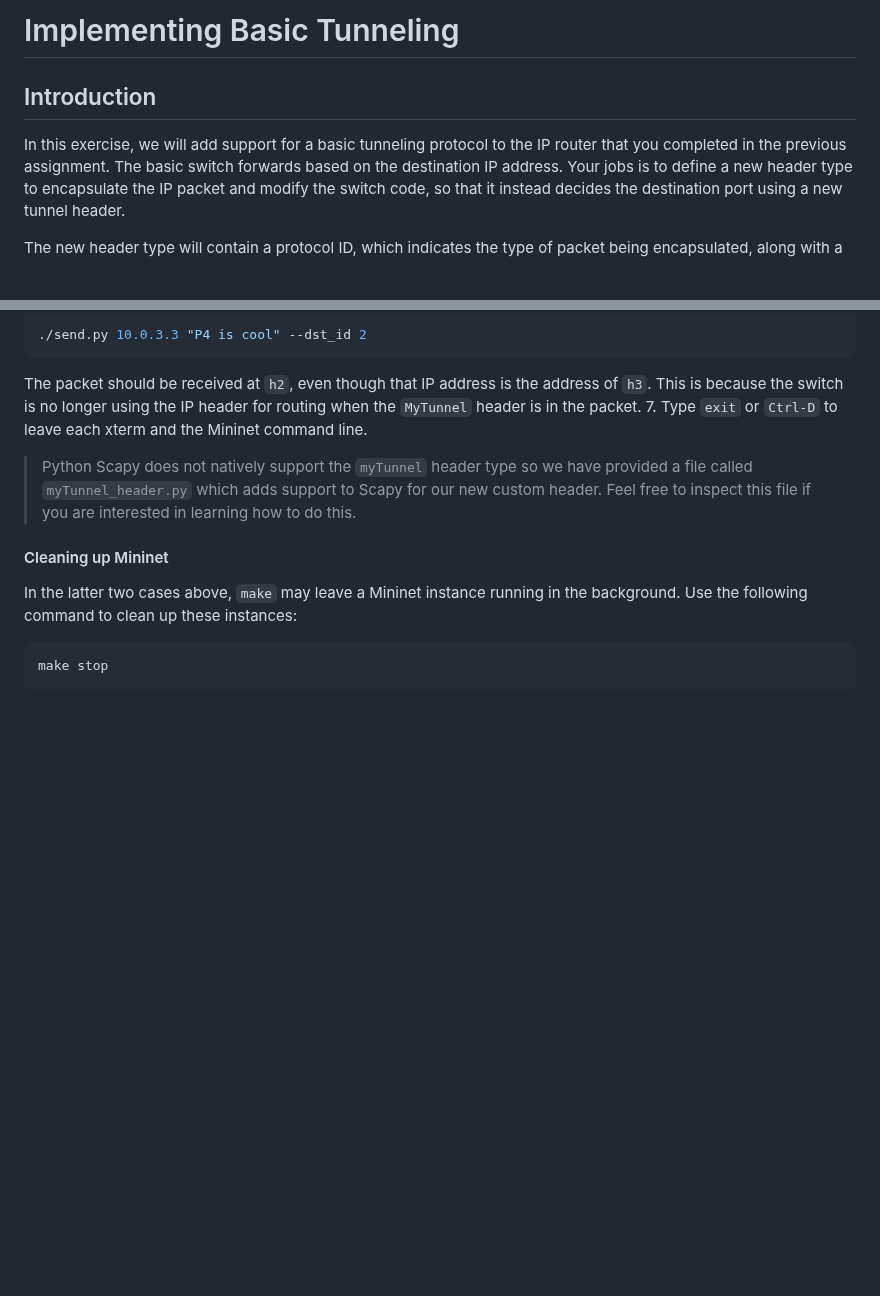
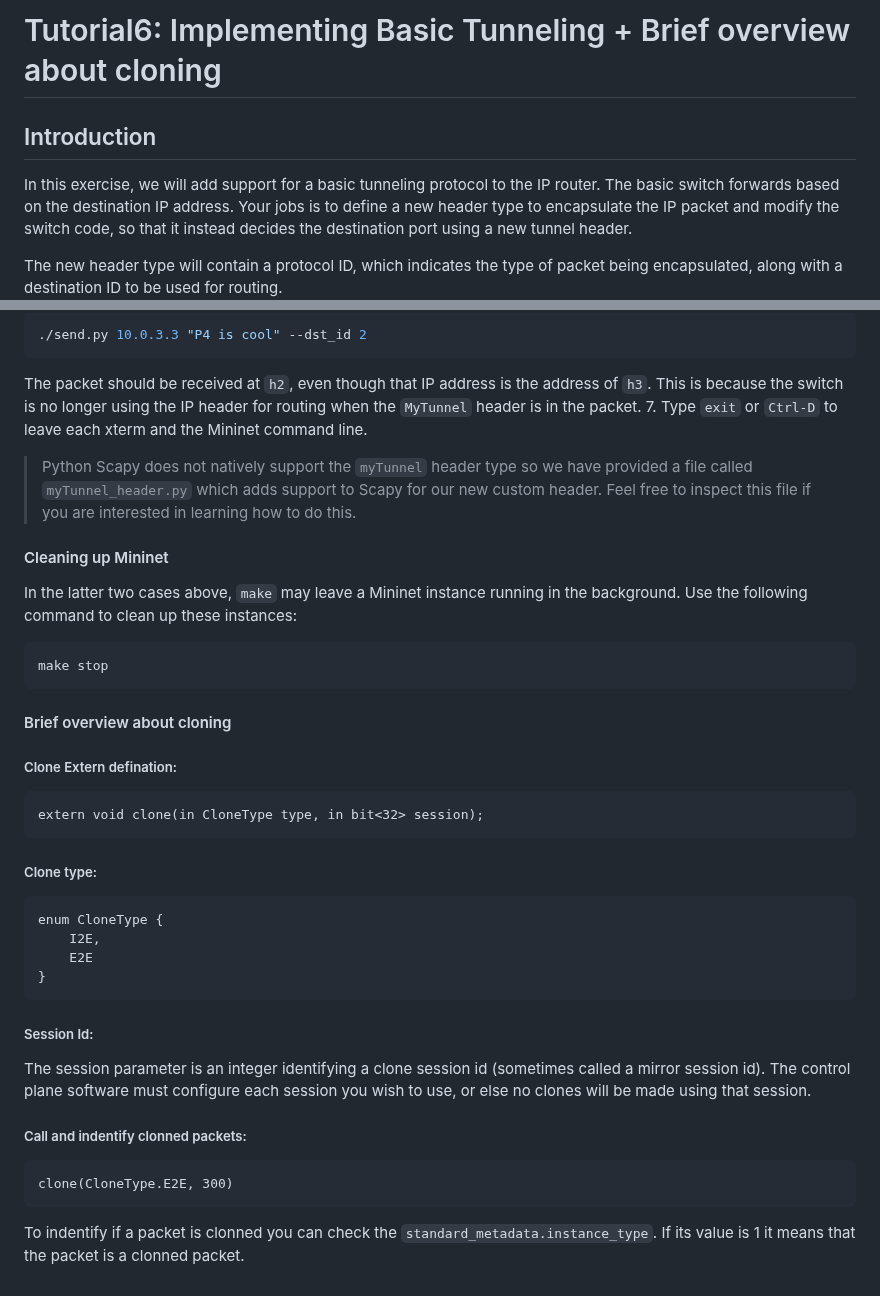
Before and after one commit to SNL-UCSB/cs-176b-tutorials-spring23, a Markdown page: tutorial6/README.md, 2 parts joined by grey strips. Drawn GitHub-style; blank space fills up the shorter version.

````diff
--- a/tutorial6/README.md
+++ b/tutorial6/README.md
@@ -1,9 +1,9 @@
-# Implementing Basic Tunneling
+# Tutorial6: Implementing Basic Tunneling + Brief overview about cloning
 
 ## Introduction
 
 In this exercise, we will add support for a basic tunneling protocol to the IP
-router that you completed in the previous assignment.  The basic switch
+router.  The basic switch
 forwards based on the destination IP address.  Your jobs is to define a new
 header type to encapsulate the IP packet and modify the switch code, so that it
 instead decides the destination port using a new tunnel header.
@@ -142,3 +142,31 @@ the background. Use the following command to clean up these instances:
 ```bash
 make stop
 ```
+
+
+#### Brief overview about cloning
+
+##### Clone Extern defination:
+```
+extern void clone(in CloneType type, in bit<32> session);
+```
+
+##### Clone type:
+```
+enum CloneType {
+    I2E,
+    E2E
+}
+```
+##### Session Id:
+The session parameter is an integer identifying a clone session id
+(sometimes called a mirror session id).  The control plane software
+must configure each session you wish to use, or else no clones will
+be made using that session.
+
+##### Call and indentify clonned packets:
+```
+clone(CloneType.E2E, 300)
+```
+
+To indentify if a packet is clonned you can check the `standard_metadata.instance_type`. If its value is 1 it means that the packet is a clonned packet.
````
